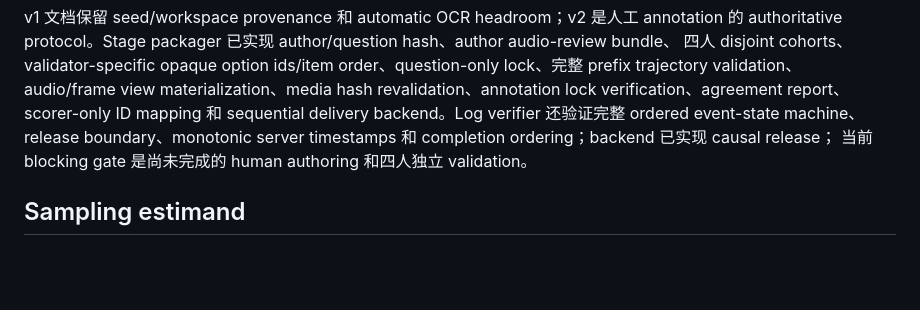
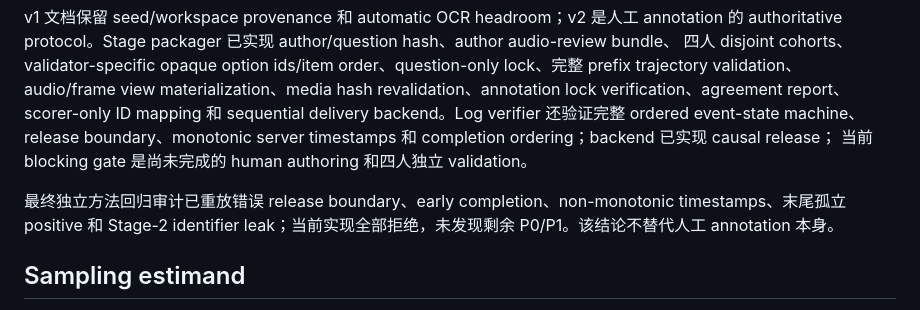
Before and after one commit to luojiaxuan/slide_aware_sst_minpaper, a Markdown page: docs/ACL6060_SOURCE_EVENT_ANNOTATION_V2.md, the part around the change. Rendered like a GitHub page; blank space fills up the shorter version.

```diff
--- a/docs/ACL6060_SOURCE_EVENT_ANNOTATION_V2.md
+++ b/docs/ACL6060_SOURCE_EVENT_ANNOTATION_V2.md
@@ -133,6 +133,10 @@ event-state machine、release boundary、monotonic server timestamps 和 complet
 已实现 causal release；
 当前 blocking gate 是尚未完成的 human authoring 和四人独立 validation。
 
+最终独立方法回归审计已重放错误 release boundary、early completion、non-monotonic
+timestamps、末尾孤立 positive 和 Stage-2 identifier leak；当前实现全部拒绝，未发现剩余
+P0/P1。该结论不替代人工 annotation 本身。
+
 ## Sampling estimand
 
 100-row seed 在 transition/random strata 各抽 50 条，不是自然分布。主报告先给每个
```
Also changed, not shown: docs/PROGRESS.md (+5 -0 lines).
